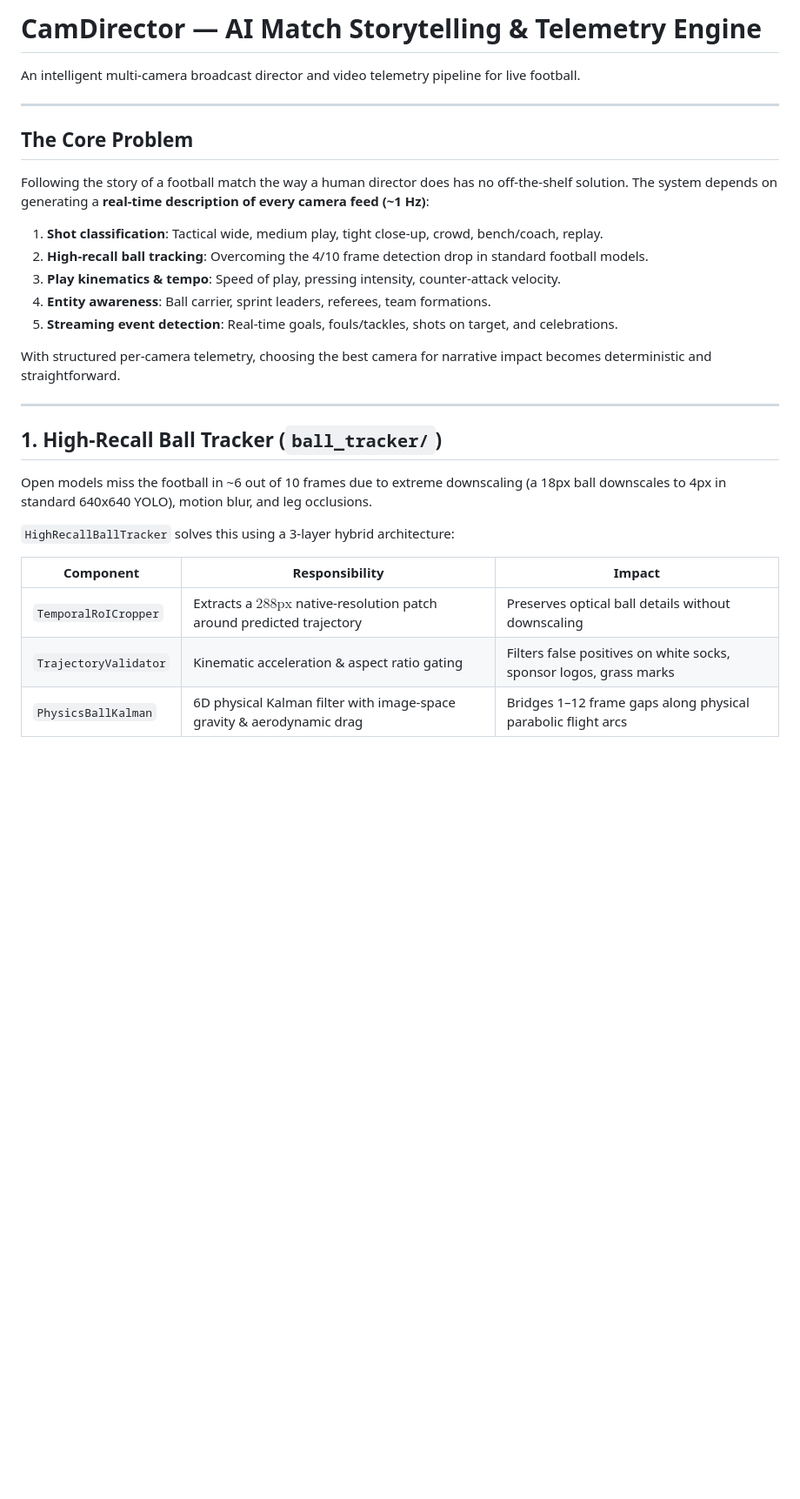
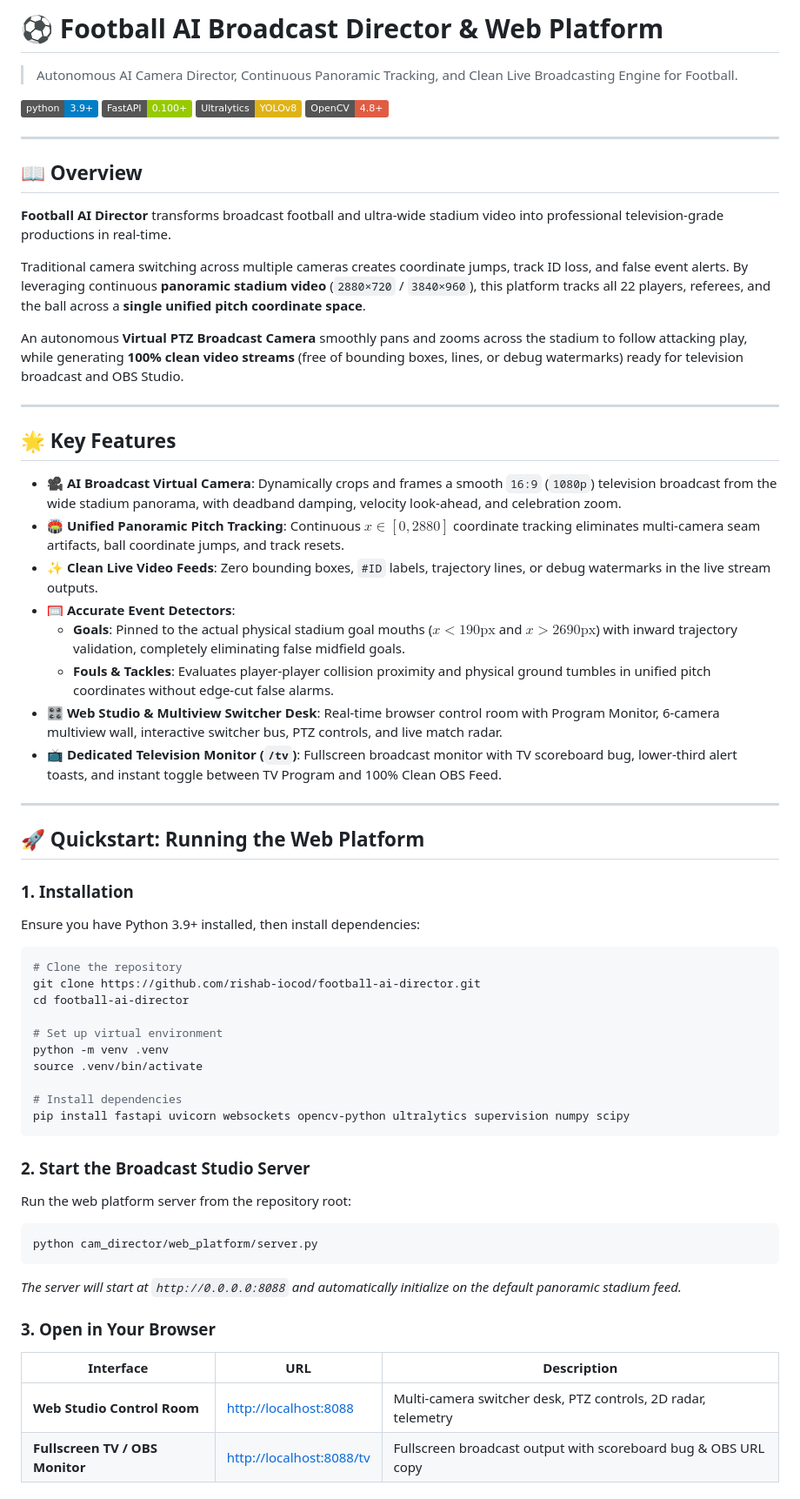
Before and after one commit to rishab-iocod/football-ai-director, a Markdown page: README.md, the part around one of its changes. Shown at 87% size. Drawn GitHub-style; badges without logos; blank space fills up the shorter version.

````diff
--- a/README.md
+++ b/README.md
@@ -1,32 +1,70 @@
-# CamDirector — AI Match Storytelling & Telemetry Engine
+# ⚽ Football AI Broadcast Director & Web Platform
 
-An intelligent multi-camera broadcast director and video telemetry pipeline for live football.
+> Autonomous AI Camera Director, Continuous Panoramic Tracking, and Clean Live Broadcasting Engine for Football.
+
+[![Python 3.9+](https://img.shields.io/badge/python-3.9+-blue.svg)](https://www.python.org/downloads/)
+[![FastAPI](https://img.shields.io/badge/FastAPI-0.100+-green.svg)](https://fastapi.tiangolo.com)
+[![YOLOv8](https://img.shields.io/badge/Ultralytics-YOLOv8-yellow.svg)](https://github.com/ultralytics/ultralytics)
+[![OpenCV](https://img.shields.io/badge/OpenCV-4.8+-red.svg)](https://opencv.org)
 
 ---
 
-## The Core Problem
+## 📖 Overview
 
-Following the story of a football match the way a human director does has no off-the-shelf solution.
-The system depends on generating a **real-time description of every camera feed (~1 Hz)**:
-1. **Shot classification**: Tactical wide, medium play, tight close-up, crowd, bench/coach, replay.
-2. **High-recall ball tracking**: Overcoming the 4/10 frame detection drop in standard football models.
-3. **Play kinematics & tempo**: Speed of play, pressing intensity, counter-attack velocity.
-4. **Entity awareness**: Ball carrier, sprint leaders, referees, team formations.
-5. **Streaming event detection**: Real-time goals, fouls/tackles, shots on target, and celebrations.
+**Football AI Director** transforms broadcast football and ultra-wide stadium video into professional television-grade productions in real-time.
 
-With structured per-camera telemetry, choosing the best camera for narrative impact becomes deterministic and straightforward.
+Traditional camera switching across multiple cameras creates coordinate jumps, track ID loss, and false event alerts. By leveraging continuous **panoramic stadium video** (`2880×720` / `3840×960`), this platform tracks all 22 players, referees, and the ball across a **single unified pitch coordinate space**.
+
+An autonomous **Virtual PTZ Broadcast Camera** smoothly pans and zooms across the stadium to follow attacking play, while generating **100% clean video streams** (free of bounding boxes, lines, or debug watermarks) ready for television broadcast and OBS Studio.
 
 ---
 
-## 1. High-Recall Ball Tracker (`ball_tracker/`)
+## 🌟 Key Features
 
-Open models miss the football in ~6 out of 10 frames due to extreme downscaling (a 18px ball downscales to 4px in standard 640x640 YOLO), motion blur, and leg occlusions.
+* **🎥 AI Broadcast Virtual Camera**: Dynamically crops and frames a smooth `16:9` (`1080p`) television broadcast from the wide stadium panorama, with deadband damping, velocity look-ahead, and celebration zoom.
+* **🏟️ Unified Panoramic Pitch Tracking**: Continuous $x \in [0, 2880]$ coordinate tracking eliminates multi-camera seam artifacts, ball coordinate jumps, and track resets.
+* **✨ Clean Live Video Feeds**: Zero bounding boxes, `#ID` labels, trajectory lines, or debug watermarks in the live stream outputs.
+* **🥅 Accurate Event Detectors**:
+  * **Goals**: Pinned to the actual physical stadium goal mouths ($x < 190\text{px}$ and $x > 2690\text{px}$) with inward trajectory validation, completely eliminating false midfield goals.
+  * **Fouls & Tackles**: Evaluates player-player collision proximity and physical ground tumbles in unified pitch coordinates without edge-cut false alarms.
+* **🎛️ Web Studio & Multiview Switcher Desk**: Real-time browser control room with Program Monitor, 6-camera multiview wall, interactive switcher bus, PTZ controls, and live match radar.
+* **📺 Dedicated Television Monitor (`/tv`)**: Fullscreen broadcast monitor with TV scoreboard bug, lower-third alert toasts, and instant toggle between TV Program and 100% Clean OBS Feed.
 
-`HighRecallBallTracker` solves this using a 3-layer hybrid architecture:
+---
 
-| Component | Responsibility | Impact |
+## 🚀 Quickstart: Running the Web Platform
+
+### 1. Installation
+
+Ensure you have Python 3.9+ installed, then install dependencies:
+
+```bash
+# Clone the repository
+git clone https://github.com/rishab-iocod/football-ai-director.git
+cd football-ai-director
+
+# Set up virtual environment
+python -m venv .venv
+source .venv/bin/activate
+
+# Install dependencies
+pip install fastapi uvicorn websockets opencv-python ultralytics supervision numpy scipy
+```
+
+### 2. Start the Broadcast Studio Server
+
+Run the web platform server from the repository root:
+
+```bash
+python cam_director/web_platform/server.py
+```
+
+*The server will start at `http://0.0.0.0:8088` and automatically initialize on the default panoramic stadium feed.*
+
+### 3. Open in Your Browser
+
+| Interface | URL | Description |
 |---|---|---|
-| `TemporalRoICropper` | Extracts a $288\text{px}$ native-resolution patch around predicted trajectory | Preserves optical ball details without downscaling |
-| `TrajectoryValidator` | Kinematic acceleration & aspect ratio gating | Filters false positives on white socks, sponsor logos, grass marks |
-| `PhysicsBallKalman` | 6D physical Kalman filter with image-space gravity & aerodynamic drag | Bridges 1–12 frame gaps along physical parabolic flight arcs |
+| **Web Studio Control Room** | [http://localhost:8088](http://localhost:8088) | Multi-camera switcher desk, PTZ controls, 2D radar, telemetry |
+| **Fullscreen TV / OBS Monitor** | [http://localhost:8088/tv](http://localhost:8088/tv) | Fullscreen broadcast output with scoreboard bug & OBS URL copy |
 
````
Also changed, not shown: other parts of README.md (+100 -80 lines).
